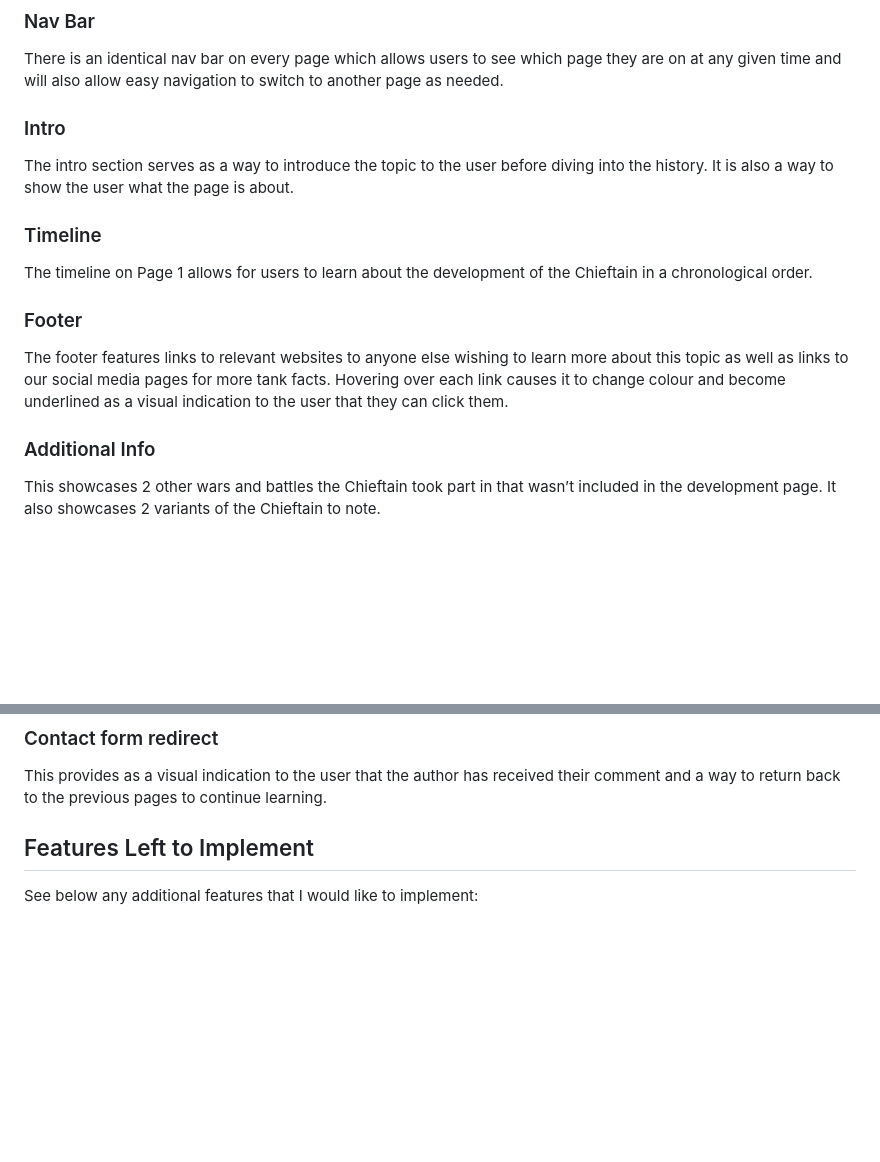
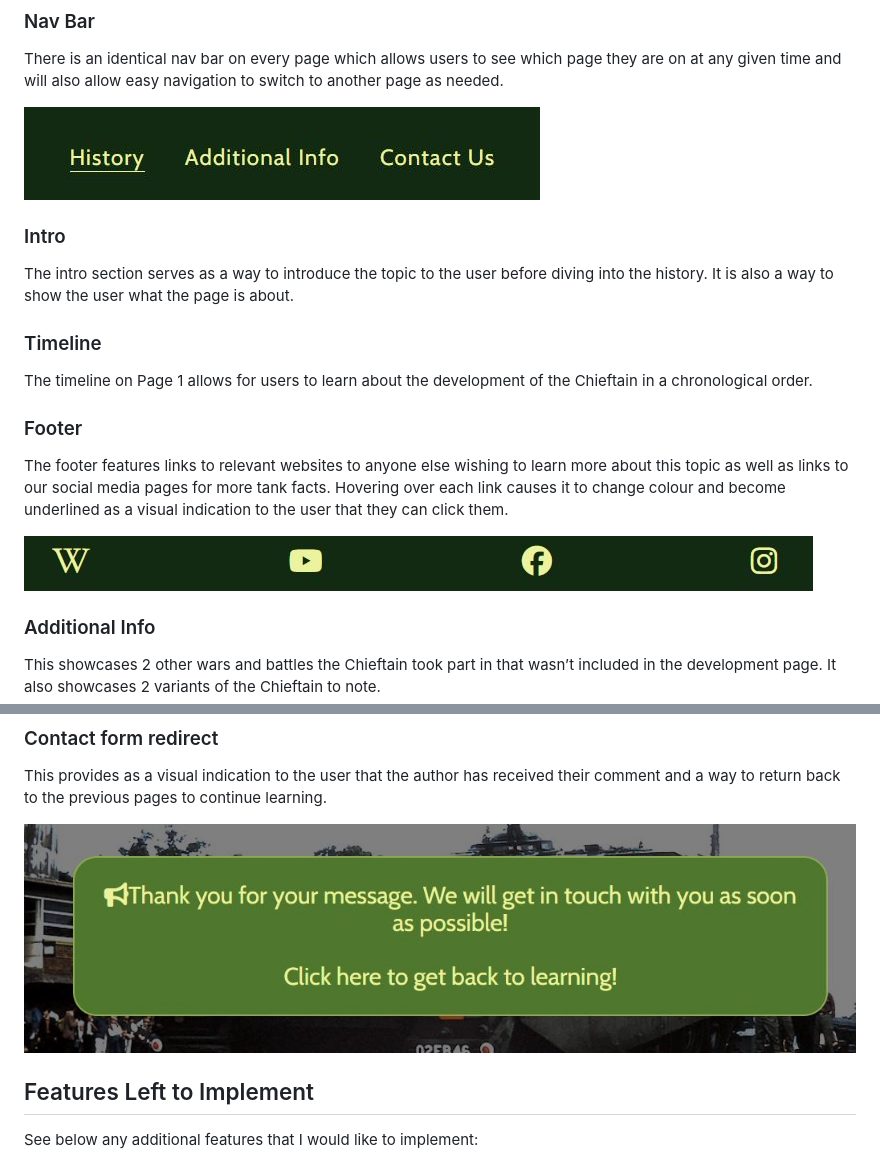
Before and after one commit to JedDizon/fv4201_chieftain_project1, a Markdown page: README.md, 2 parts joined by grey strips. Rendered like a GitHub page; pictures changed too: assets/images/chief-footer.jpg (added), assets/images/chief-navbar.jpg (added), assets/images/chief-redirect.jpg (added); blank space fills up the shorter version.

Commit message:
README added images to existing features

```diff
--- a/README.md
+++ b/README.md
@@ -51,6 +51,8 @@ It also has contact details for the author should anyone wish to contact them (a
 
 There is an identical nav bar on every page which allows users to see which page they are on at any given time and will also allow easy navigation to switch to another page as needed.
 
+![Nav Bar](/assets/images/chief-navbar.jpg)
+
 ### Intro
 
 The intro section serves as a way to introduce the topic to the user before diving into the history. It is also a way to show the user what the page is about.
@@ -62,6 +64,8 @@ The timeline on Page 1 allows for users to learn about the development of the Ch
 ### Footer
 
 The footer features links to relevant websites to anyone else wishing to learn more about this topic as well as links to our social media pages for more tank facts. Hovering over each link causes it to change colour and become underlined as a visual indication to the user that they can click them.
+
+![Footer](/assets/images/chief-footer.jpg)
 
 ### Additional Info
 
@@ -78,6 +82,8 @@ Showcases a form for any user who wishes to leave a comment or any feedback to t
 ### Contact form redirect
 
 This provides as a visual indication to the user that the author has received their comment and a way to return back to the previous pages to continue learning.
+
+![Redirect](/assets/images/chief-redirect.jpg)
 
 ## Features Left to Implement
 
```
